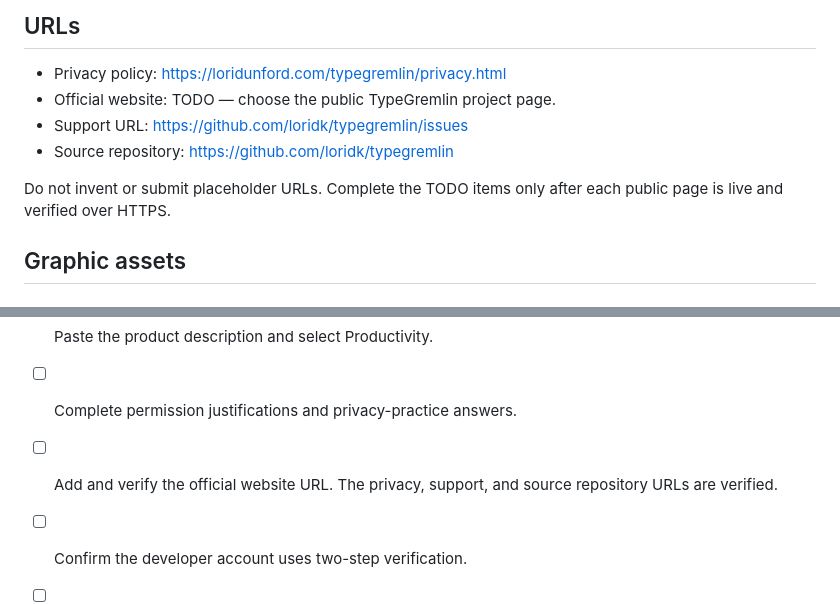
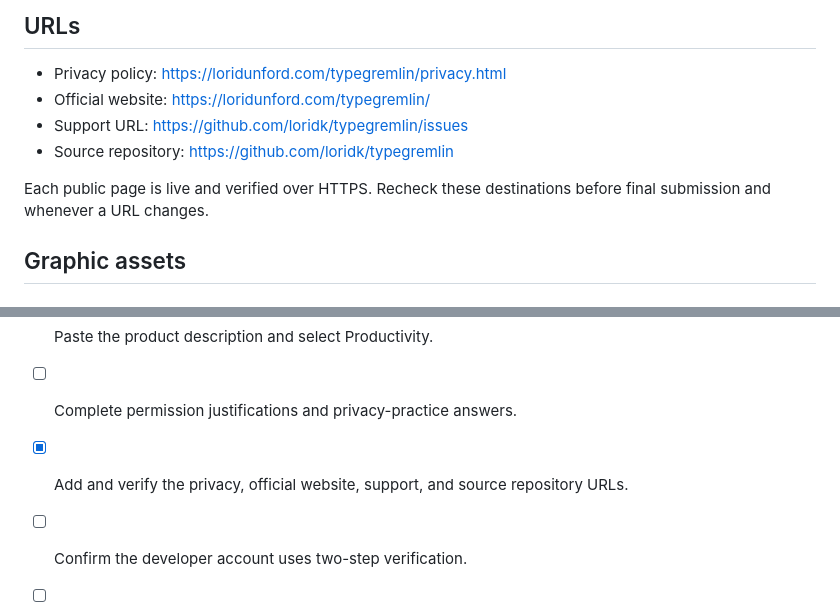
Before and after one commit to loridk/typegremlin, a Markdown page: STORE_LISTING.md, 2 parts joined by grey strips. Rendered like a GitHub page.

```diff
--- a/STORE_LISTING.md
+++ b/STORE_LISTING.md
@@ -98,12 +98,12 @@ Policy, including the Limited Use requirements.
 ## URLs
 
 - Privacy policy: https://loridunford.com/typegremlin/privacy.html
-- Official website: TODO — choose the public TypeGremlin project page.
+- Official website: https://loridunford.com/typegremlin/
 - Support URL: https://github.com/loridk/typegremlin/issues
 - Source repository: https://github.com/loridk/typegremlin
 
-Do not invent or submit placeholder URLs. Complete the TODO items only after
-each public page is live and verified over HTTPS.
+Each public page is live and verified over HTTPS. Recheck these destinations
+before final submission and whenever a URL changes.
 
 ## Graphic assets
 
@@ -149,7 +149,7 @@ The marquee image and video can wait until after the initial submission.
 - [ ] Upload and verify the required graphic assets.
 - [ ] Paste the product description and select Productivity.
 - [ ] Complete permission justifications and privacy-practice answers.
-- [ ] Add and verify the official website URL. The privacy, support, and source
-  repository URLs are verified.
+- [x] Add and verify the privacy, official website, support, and source
+  repository URLs.
 - [ ] Confirm the developer account uses two-step verification.
 - [ ] Review every dashboard field for consistency before submission.
```
Also changed, not shown: BUILD_LOG.md (+17 -0 lines).
